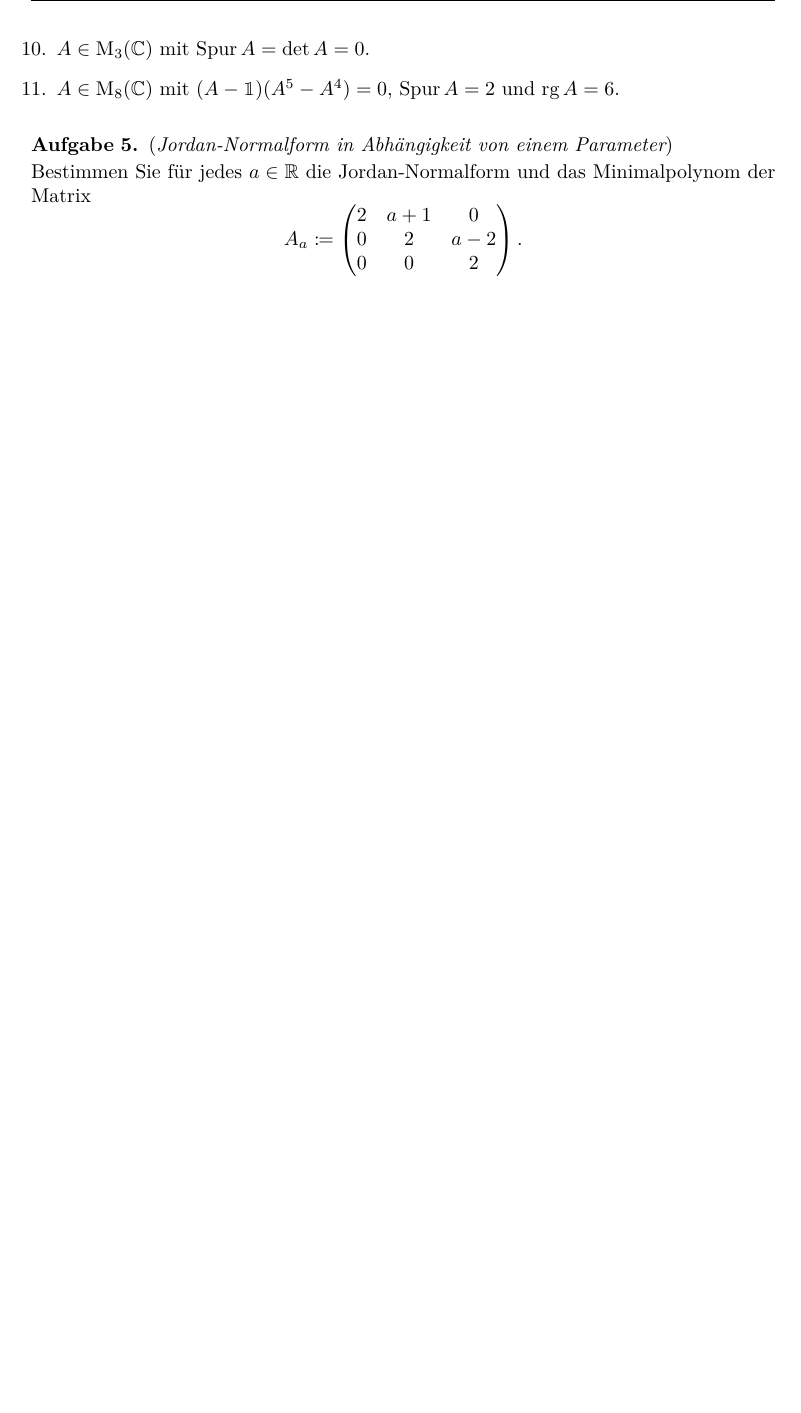
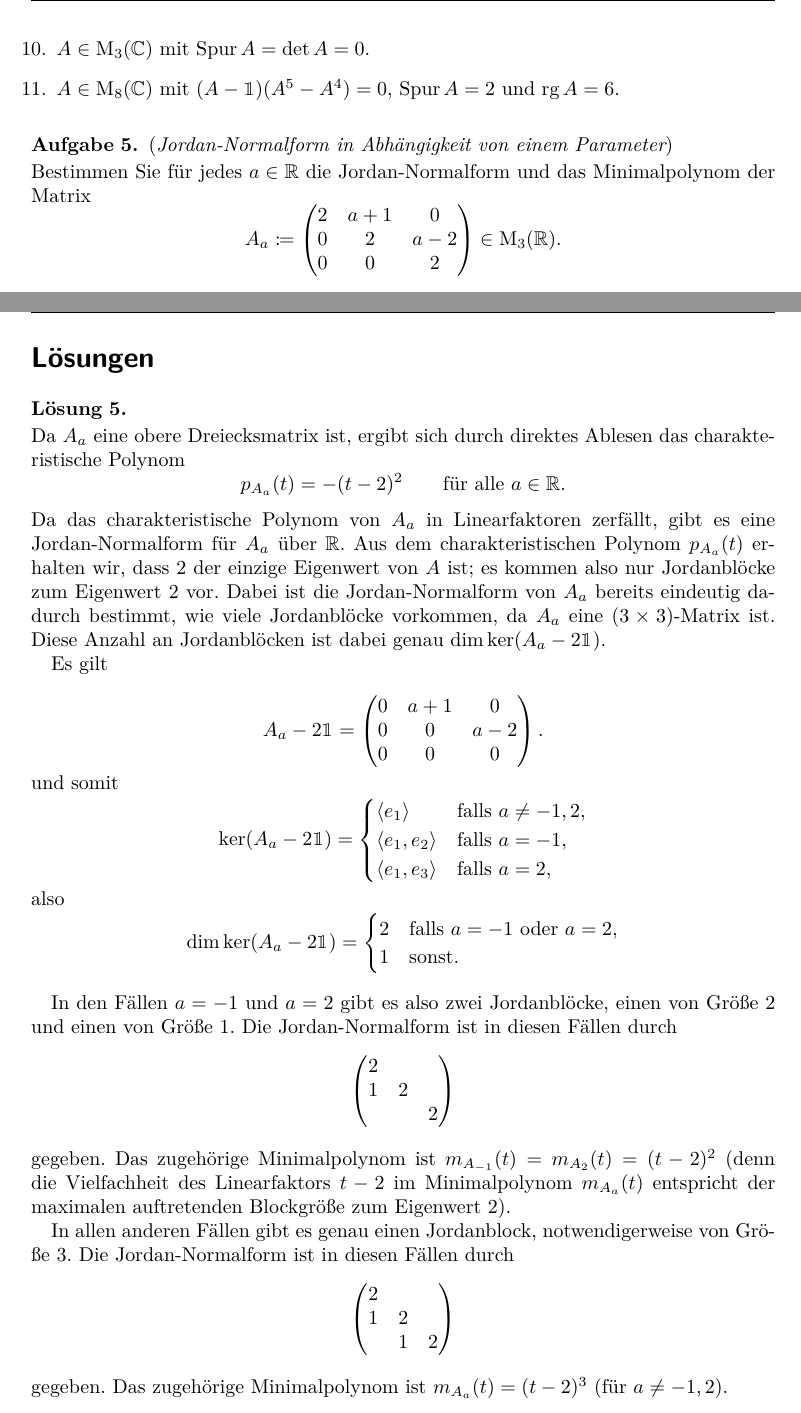
Before and after one commit to cionx/lineare-algebra-2-review-ss-17, a LaTeX problem sheet (exercises/sheet_2.tex): part of page 2 of 2 before the commit and two parts of pages 2 and 3 of 3 after it, the two joined at a grey line, cut so that both start at the same text, the shorter picture padded with empty space. Compiled offline with XeLaTeX.

Commit message:
Added a solution to exercise 5 of the second exercise sheet.

```diff
--- a/exercises/sheet_2.tex
+++ b/exercises/sheet_2.tex
@@ -122,9 +122,77 @@
                 2 & a+1 &  0  \\
                 0 &  2  & a-2 \\
                 0 &  0  &  2
-              \end{pmatrix}.
+              \end{pmatrix}
+    \in       \matrices{3}{\Real}.
   \]
 \end{question}
+
+
+
+
+
+\begin{solution}
+  Da $A_a$ eine obere Dreiecksmatrix ist, ergibt sich durch direktes Ablesen das charakteristische Polynom
+  \[
+      \charpol{A_a}(t)
+    = -(t-2)^2
+    \qquad
+    \text{für alle $a \in \Real$}.
+  \]
+  Da das charakteristische Polynom von $A_a$ in Linearfaktoren zerfällt, gibt es eine Jordan-Normalform für $A_a$ über $\Real$.
+  Aus dem charakteristischen Polynom $\charpol{A_a}(t)$ erhalten wir, dass $2$ der einzige Eigenwert von $A$ ist;
+  es kommen also nur Jordanblöcke zum Eigenwert $2$ vor.
+  Dabei ist die Jordan-Normalform von $A_a$ bereits eindeutig dadurch bestimmt, wie viele Jordanblöcke vorkommen, da $A_a$ eine $(3 \times 3)$-Matrix ist.
+  Diese Anzahl an Jordanblöcken ist dabei genau $\dim \ker (A_a - 2 \Id)$.
+
+  Es gilt
+  \begin{gather*}
+      A_a - 2 \Id
+    = \begin{pmatrix}
+        0 & a+1 &  0  \\
+        0 &  0  & a-2 \\
+        0 &  0  &  0
+      \end{pmatrix}.
+  \shortintertext{und somit}
+      \ker (A_a - 2 \Id)
+    = \begin{cases}
+        \generated{ e_1 }       & \text{falls $a \neq -1, 2$},  \\
+        \generated{ e_1, e_2 }  & \text{falls $a = -1$},        \\
+        \generated{ e_1, e_3 }  & \text{falls $a = 2$},
+      \end{cases}
+  \shortintertext{also}
+      \dim \ker (A_a - 2 \Id)
+    = \begin{cases}
+        2 & \text{falls $a = -1$ oder $a = 2$}, \\
+        1 & \text{sonst}.
+      \end{cases}
+  \end{gather*}
+
+  In den Fällen $a = -1$ und $a = 2$ gibt es also zwei Jordanblöcke, einen von Größe $2$ und einen von Größe $1$.
+  Die Jordan-Normalform ist in diesen Fällen durch
+  \[
+    \begin{pmatrix}
+      2 &   &   \\
+      1 & 2 &   \\
+        &   & 2
+    \end{pmatrix}
+  \]
+  gegeben.
+  Das zugehörige Minimalpolynom ist $m_{A_{-1}}(t) = m_{A_2}(t) = (t-2)^2$ (denn die Vielfachheit des Linearfaktors $t-2$ im Minimalpolynom $m_{A_a}(t)$ entspricht der maximalen auftretenden Blockgröße zum Eigenwert $2$).
+
+  In allen anderen Fällen gibt es genau einen Jordanblock, notwendigerweise von Größe~$3$.
+  Die Jordan-Normalform ist in diesen Fällen durch
+  \[
+    \begin{pmatrix}
+      2 &   &   \\
+      1 & 2 &   \\
+        & 1 & 2
+    \end{pmatrix}
+  \]
+  gegeben.
+  Das zugehörige Minimalpolynom ist $m_{A_a}(t) = (t-2)^3$ (für $a \neq -1, 2$).
+\end{solution}
+
 
 
 
@@ -195,4 +263,16 @@
 
 
 
+
+\pagebreak
+\section*{Lösungen}
+
+
+
+\printsolutions
+
+
+
+
+
 \end{document}
```
Also changed, not shown: exercises/sheet_2.pdf.
